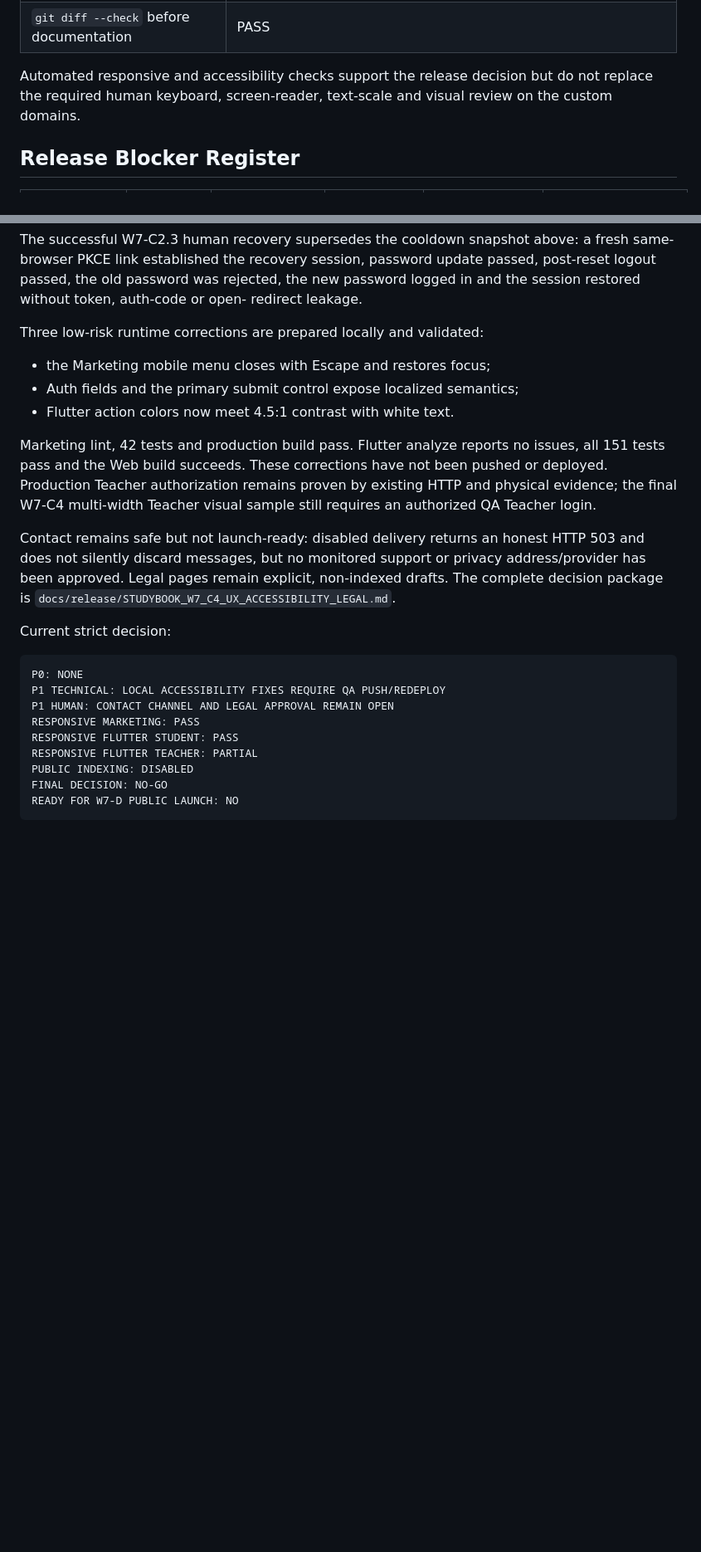
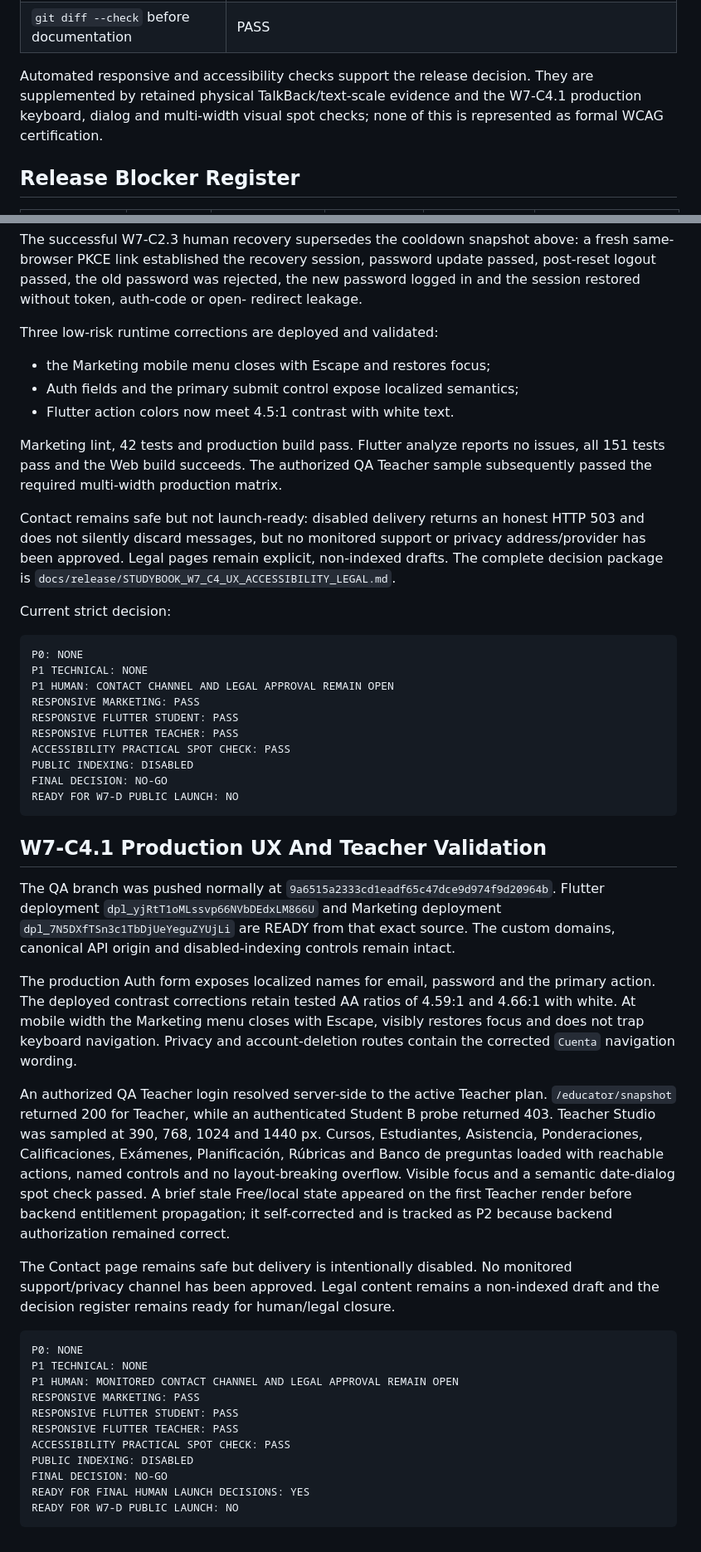
Before and after one commit to welintonrafael01-design/campusai-audio, a Markdown page: docs/release/STUDYBOOK_W7_C_LAUNCH_READINESS.md, 2 parts joined by grey strips. Shown at 83% size. Rendered like a GitHub page; blank space fills up the shorter version.

Commit message:
docs: record W7-C4.1 production UX validation

````diff
--- a/docs/release/STUDYBOOK_W7_C_LAUNCH_READINESS.md
+++ b/docs/release/STUDYBOOK_W7_C_LAUNCH_READINESS.md
@@ -86,9 +88,10 @@ No P0 or P1 security defect was found in W7-C.
 | Flutter unauthenticated shell support | No document-level horizontal overflow at 390, 768, 1024 and 1440 px |
 | `git diff --check` before documentation | PASS |
 
-Automated responsive and accessibility checks support the release decision but
-do not replace the required human keyboard, screen-reader, text-scale and visual
-review on the custom domains.
+Automated responsive and accessibility checks support the release decision.
+They are supplemented by retained physical TalkBack/text-scale evidence and
+the W7-C4.1 production keyboard, dialog and multi-width visual spot checks;
+none of this is represented as formal WCAG certification.
 
 ## Release Blocker Register
 
@@ -277,17 +281,15 @@ update passed, post-reset logout passed, the old password was rejected, the new
 password logged in and the session restored without token, auth-code or open-
 redirect leakage.
 
-Three low-risk runtime corrections are prepared locally and validated:
+Three low-risk runtime corrections are deployed and validated:
 
 - the Marketing mobile menu closes with Escape and restores focus;
 - Auth fields and the primary submit control expose localized semantics;
 - Flutter action colors now meet 4.5:1 contrast with white text.
 
 Marketing lint, 42 tests and production build pass. Flutter analyze reports no
-issues, all 151 tests pass and the Web build succeeds. These corrections have
-not been pushed or deployed. Production Teacher authorization remains proven
-by existing HTTP and physical evidence; the final W7-C4 multi-width Teacher
-visual sample still requires an authorized QA Teacher login.
+issues, all 151 tests pass and the Web build succeeds. The authorized QA
+Teacher sample subsequently passed the required multi-width production matrix.
 
 Contact remains safe but not launch-ready: disabled delivery returns an honest
 HTTP 503 and does not silently discard messages, but no monitored support or
@@ -299,12 +301,57 @@ Current strict decision:
 
 ```text
 P0: NONE
-P1 TECHNICAL: LOCAL ACCESSIBILITY FIXES REQUIRE QA PUSH/REDEPLOY
+P1 TECHNICAL: NONE
 P1 HUMAN: CONTACT CHANNEL AND LEGAL APPROVAL REMAIN OPEN
 RESPONSIVE MARKETING: PASS
 RESPONSIVE FLUTTER STUDENT: PASS
-RESPONSIVE FLUTTER TEACHER: PARTIAL
+RESPONSIVE FLUTTER TEACHER: PASS
+ACCESSIBILITY PRACTICAL SPOT CHECK: PASS
 PUBLIC INDEXING: DISABLED
 FINAL DECISION: NO-GO
 READY FOR W7-D PUBLIC LAUNCH: NO
 ```
+
+## W7-C4.1 Production UX And Teacher Validation
+
+The QA branch was pushed normally at
+`9a6515a2333cd1eadf65c47dce9d974f9d20964b`. Flutter deployment
+`dpl_yjRtT1oMLssvp66NVbDEdxLM866U` and Marketing deployment
+`dpl_7N5DXfTSn3c1TbDjUeYeguZYUjLi` are READY from that exact source. The
+custom domains, canonical API origin and disabled-indexing controls remain
+intact.
+
+The production Auth form exposes localized names for email, password and the
+primary action. The deployed contrast corrections retain tested AA ratios of
+4.59:1 and 4.66:1 with white. At mobile width the Marketing menu closes with
+Escape, visibly restores focus and does not trap keyboard navigation. Privacy
+and account-deletion routes contain the corrected `Cuenta` navigation wording.
+
+An authorized QA Teacher login resolved server-side to the active Teacher plan.
+`/educator/snapshot` returned 200 for Teacher, while an authenticated Student B
+probe returned 403. Teacher Studio was sampled at 390, 768, 1024 and 1440 px.
+Cursos, Estudiantes, Asistencia, Ponderaciones, Calificaciones, Exámenes,
+Planificación, Rúbricas and Banco de preguntas loaded with reachable actions,
+named controls and no layout-breaking overflow. Visible focus and a semantic
+date-dialog spot check passed. A brief stale Free/local state appeared on the
+first Teacher render before backend entitlement propagation; it self-corrected
+and is tracked as P2 because backend authorization remained correct.
+
+The Contact page remains safe but delivery is intentionally disabled. No
+monitored support/privacy channel has been approved. Legal content remains a
+non-indexed draft and the decision register remains ready for human/legal
+closure.
+
+```text
+P0: NONE
+P1 TECHNICAL: NONE
+P1 HUMAN: MONITORED CONTACT CHANNEL AND LEGAL APPROVAL REMAIN OPEN
+RESPONSIVE MARKETING: PASS
+RESPONSIVE FLUTTER STUDENT: PASS
+RESPONSIVE FLUTTER TEACHER: PASS
+ACCESSIBILITY PRACTICAL SPOT CHECK: PASS
+PUBLIC INDEXING: DISABLED
+FINAL DECISION: NO-GO
+READY FOR FINAL HUMAN LAUNCH DECISIONS: YES
+READY FOR W7-D PUBLIC LAUNCH: NO
+```
````
Also changed, not shown: other parts of docs/release/STUDYBOOK_W7_C_LAUNCH_READINESS.md (+9 -6 lines), docs/release/STUDYBOOK_PRODUCTION_INFRASTRUCTURE.md (+54 -29 lines), docs/release/STUDYBOOK_W7_C4_UX_ACCESSIBILITY_LEGAL.md (+32 -14 lines).
